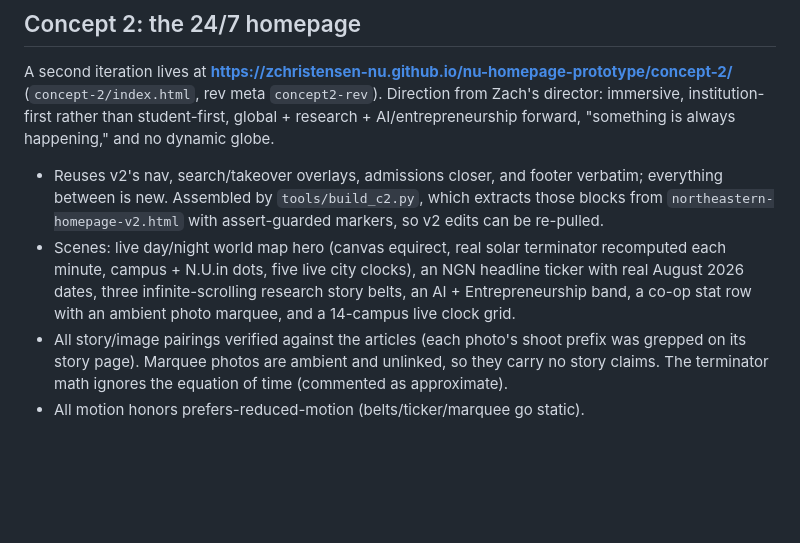
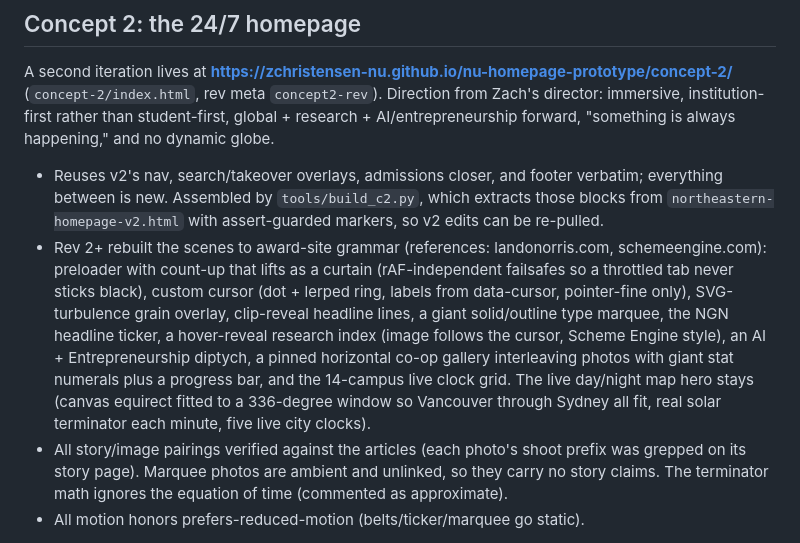
Before and after one commit to zchristensen-nu/nu-homepage-prototype, a Markdown page: HANDOFF.md, the part around the change. Rendered like a GitHub page; blank space fills up the shorter version.

Commit message:
Handoff: concept 2 rev-4 scene inventory
Co-Authored-By: Claude Fable 5 <noreply@anthropic.com>

```diff
--- a/HANDOFF.md
+++ b/HANDOFF.md
@@ -182,10 +182,16 @@ institution-first rather than student-first, global + research + AI/entrepreneur
 - Reuses v2's nav, search/takeover overlays, admissions closer, and footer verbatim; everything
   between is new. Assembled by `tools/build_c2.py`, which extracts those blocks from
   `northeastern-homepage-v2.html` with assert-guarded markers, so v2 edits can be re-pulled.
-- Scenes: live day/night world map hero (canvas equirect, real solar terminator recomputed
-  each minute, campus + N.U.in dots, five live city clocks), an NGN headline ticker with real
-  August 2026 dates, three infinite-scrolling research story belts, an AI + Entrepreneurship
-  band, a co-op stat row with an ambient photo marquee, and a 14-campus live clock grid.
+- Rev 2+ rebuilt the scenes to award-site grammar (references: landonorris.com,
+  schemeengine.com): preloader with count-up that lifts as a curtain (rAF-independent
+  failsafes so a throttled tab never sticks black), custom cursor (dot + lerped ring,
+  labels from data-cursor, pointer-fine only), SVG-turbulence grain overlay, clip-reveal
+  headline lines, a giant solid/outline type marquee, the NGN headline ticker, a
+  hover-reveal research index (image follows the cursor, Scheme Engine style), an AI +
+  Entrepreneurship diptych, a pinned horizontal co-op gallery interleaving photos with
+  giant stat numerals plus a progress bar, and the 14-campus live clock grid. The live
+  day/night map hero stays (canvas equirect fitted to a 336-degree window so Vancouver
+  through Sydney all fit, real solar terminator each minute, five live city clocks).
 - All story/image pairings verified against the articles (each photo's shoot prefix was
   grepped on its story page). Marquee photos are ambient and unlinked, so they carry no
   story claims. The terminator math ignores the equation of time (commented as approximate).
```
